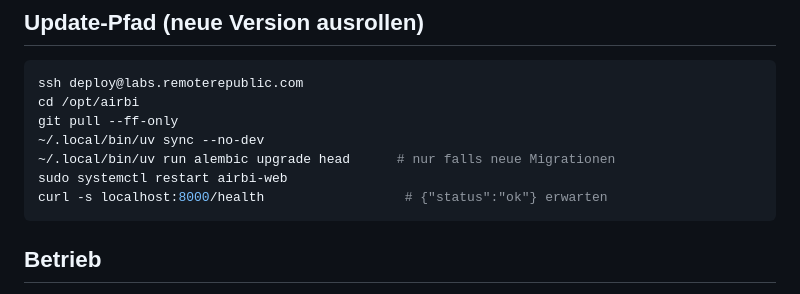
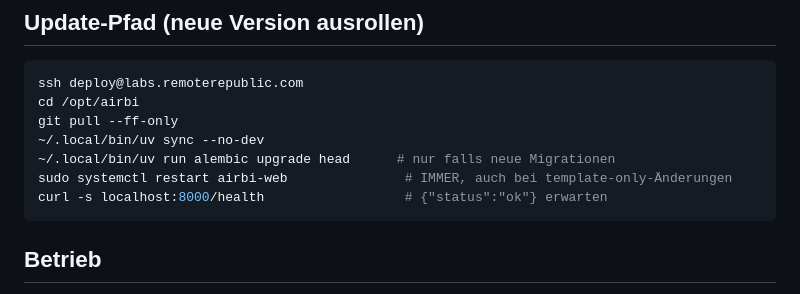
Before and after one commit to karlgrey/AirBI, a Markdown page: docs/DEPLOYMENT.md, the part around the change. GitHub-like rendering.

Commit message:
docs: airbi-web Restart auch bei Template-Änderungen verbindlich machen
Jinjas auto_reload greift im laufenden uvicorn nicht zuverlässig nach
git pull — Template-Änderungen werden ohne Restart vom Server gecached.

Co-Authored-By: Claude Opus 4.7 (1M context) <noreply@anthropic.com>

````diff
--- a/docs/DEPLOYMENT.md
+++ b/docs/DEPLOYMENT.md
@@ -32,7 +32,7 @@ cd /opt/airbi
 git pull --ff-only
 ~/.local/bin/uv sync --no-dev
 ~/.local/bin/uv run alembic upgrade head      # nur falls neue Migrationen
-sudo systemctl restart airbi-web
+sudo systemctl restart airbi-web               # IMMER, auch bei template-only-Änderungen
 curl -s localhost:8000/health                  # {"status":"ok"} erwarten
 ```
 
````
